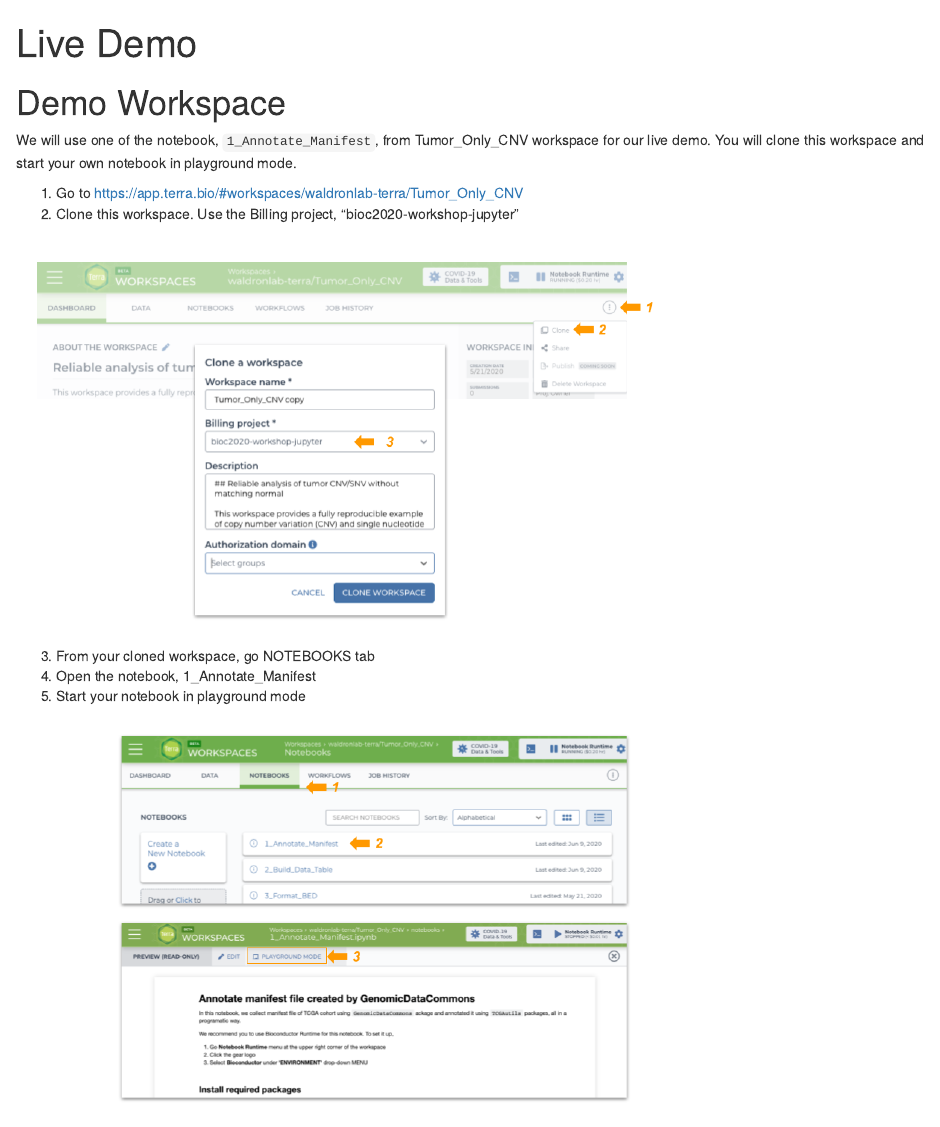
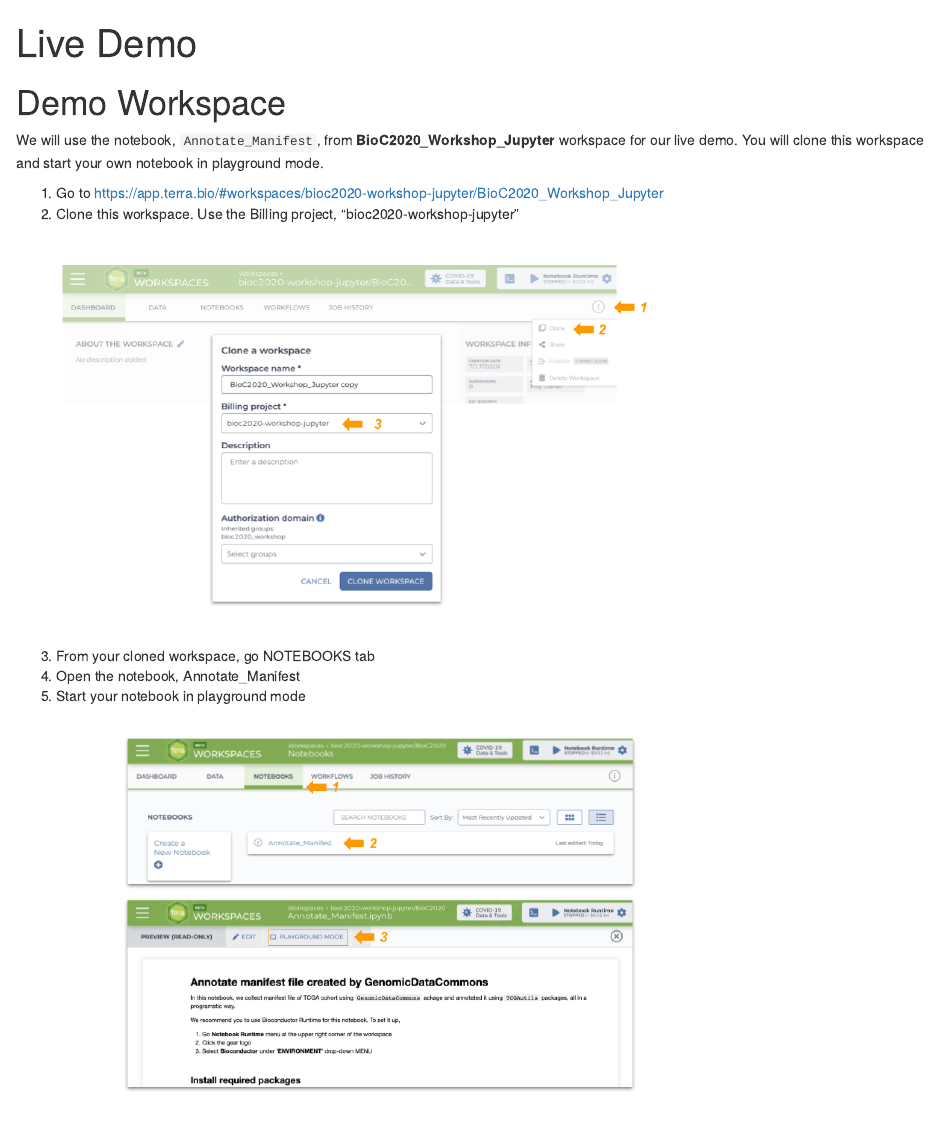
Before and after one commit to waldronlab/AnVILWorkshop, an R Markdown document (vignettes/live-demo.Rmd): the page in a window 1100 px wide, from its top. Rendered offline with R 4.5, knitr and Pandoc, with nearby package versions.

Commit message:
change demo workspace

```diff
--- a/vignettes/live-demo.Rmd
+++ b/vignettes/live-demo.Rmd
@@ -20,20 +20,20 @@
 
 
 # Demo Workspace
-We will use one of the notebook, `1_Annotate_Manifest`, from Tumor_Only_CNV workspace
+We will use the notebook, `Annotate_Manifest`, from **BioC2020_Workshop_Jupyter** workspace
 for our live demo. You will clone this workspace and start your own notebook in
 playground mode.
 
-1. Go to https://app.terra.bio/#workspaces/waldronlab-terra/Tumor_Only_CNV
+1. Go to https://app.terra.bio/#workspaces/bioc2020-workshop-jupyter/BioC2020_Workshop_Jupyter
 2. Clone this workspace. Use the Billing project, "bioc2020-workshop-jupyter"
 
-![](images/clone_demo_workspace.png){width=500px, height=400px}
+![](images/clone_demo_workspace2.png){width=500px, height=400px}
 
 3. From your cloned workspace, go NOTEBOOKS tab
-4. Open the notebook, 1_Annotate_Manifest
+4. Open the notebook, Annotate_Manifest
 5. Start your notebook in playground mode
 
-![](images/start_notebooks.png){width=500px, height=400px}
+![](images/start_notebooks2.png){width=500px, height=400px}
 
 
 
```
Also changed, not shown: vignettes/images/clone_demo_workspace2.png (added), vignettes/images/start_notebooks2.png (added).
